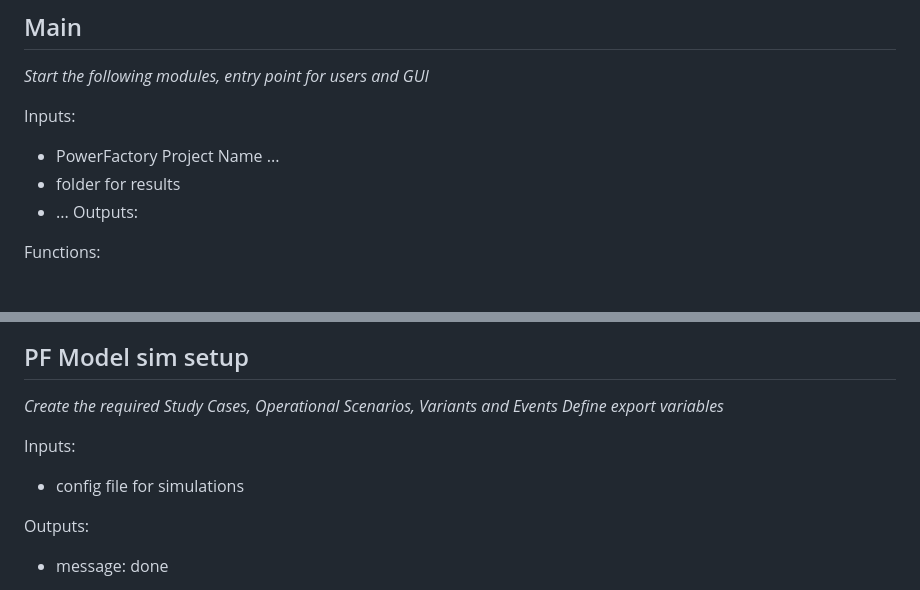
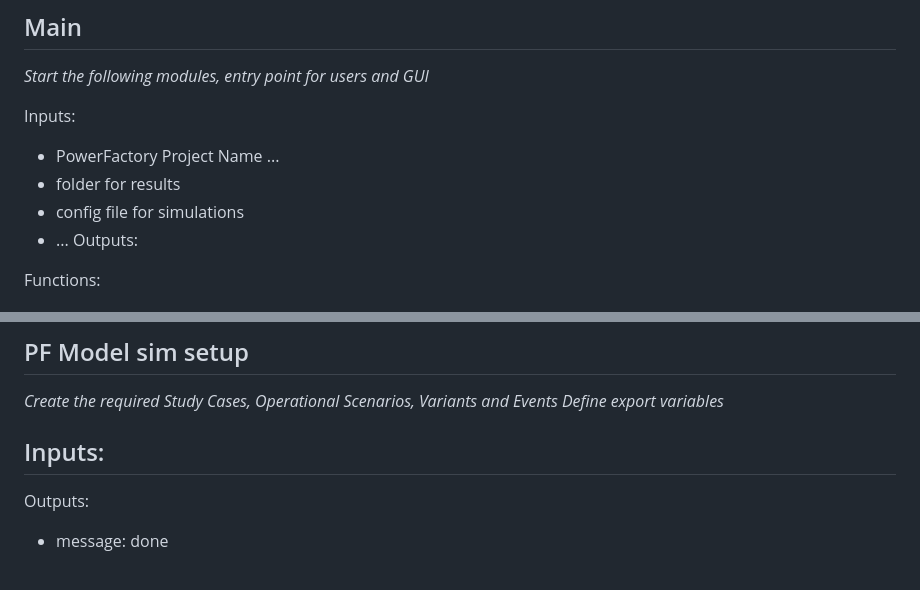
Before and after one commit to shivekreddy/Codemasters, a Markdown page: README.md, 2 parts joined by grey strips. Drawn GitHub-style.

```diff
--- a/README.md
+++ b/README.md
@@ -31,6 +31,7 @@ Please
 Inputs:
 - PowerFactory Project Name ...
 - folder for results
+- config file for simulations
 - ...
 Outputs:
 
@@ -53,7 +54,7 @@ Functions:
 Define export variables*
 
 Inputs:
-- config file for simulations
+-
 
 Outputs:
 - message: done
```
